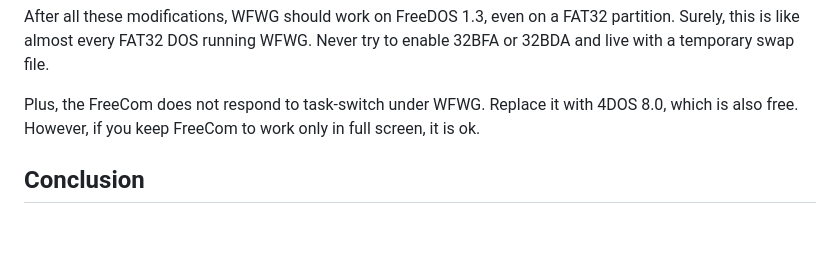
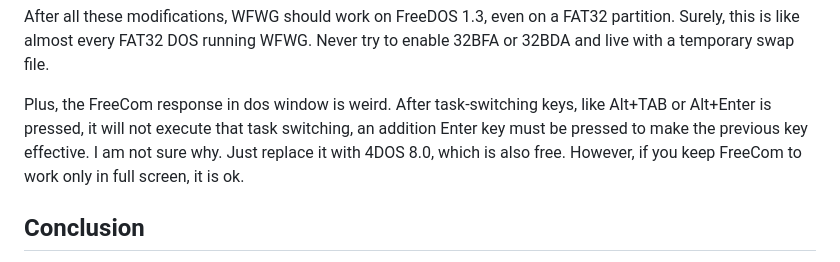
Before and after one commit to pufengdu/RetroFuns, a Markdown page: WFWG/FDWFWG.md, the part around the change. Drawn GitHub-style; blank space fills up the shorter version.

```diff
--- a/WFWG/FDWFWG.md
+++ b/WFWG/FDWFWG.md
@@ -47,7 +47,7 @@ InDOSPolling=True
 
 After all these modifications, WFWG should work on FreeDOS 1.3, even on a FAT32 partition. Surely, this is like almost every FAT32 DOS running WFWG. Never try to enable 32BFA or 32BDA and live with a temporary swap file.
 
-Plus, the FreeCom does not respond to task-switch under WFWG. Replace it with 4DOS 8.0, which is also free. However, if you keep FreeCom to work only in full screen, it is ok.
+Plus, the FreeCom response in dos window is weird. After task-switching keys, like Alt+TAB or Alt+Enter is pressed, it will not execute that task switching, an addition Enter key must be pressed to make the previous key effective. I am not sure why. Just replace it with 4DOS 8.0, which is also free. However, if you keep FreeCom to work only in full screen, it is ok.
 
 ## Conclusion
 
```
